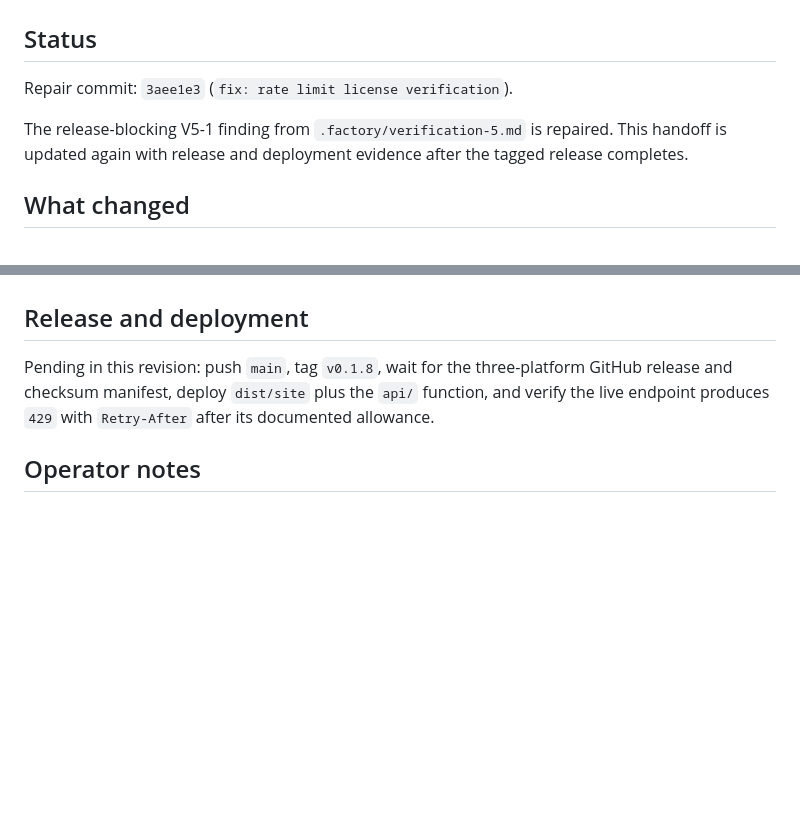
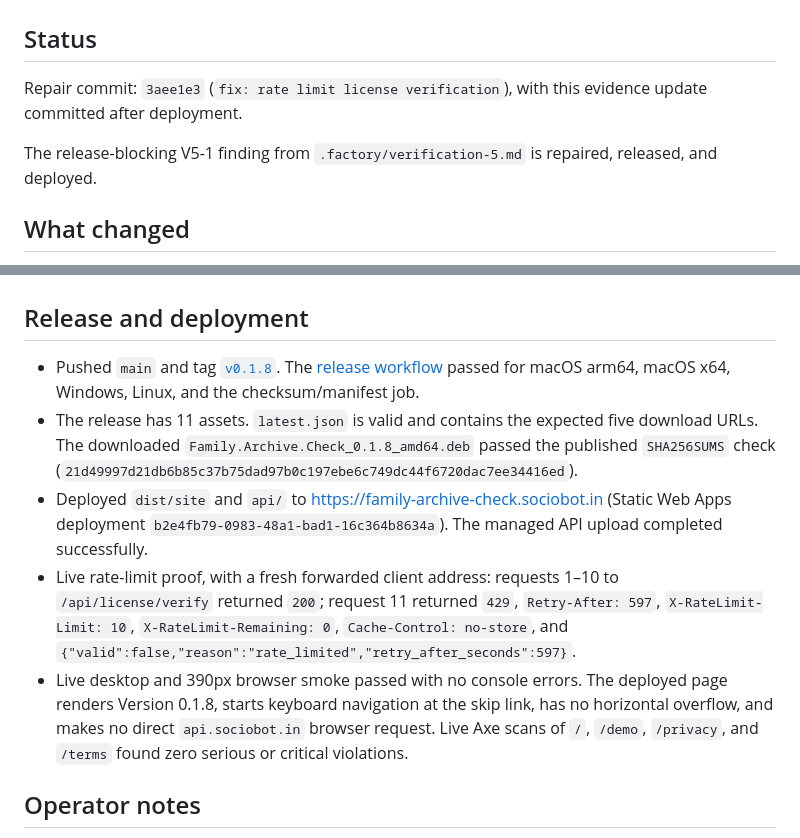
Before and after one commit to B-Divyesh/sf-family-archive-check, a Markdown page: .factory/handoff.md, 2 parts joined by grey strips. Drawn GitHub-style; blank space fills up the shorter version.

Commit message:
docs: record release and deployment evidence

```diff
--- a/.factory/handoff.md
+++ b/.factory/handoff.md
@@ -2,9 +2,9 @@
 
 ## Status
 
-Repair commit: `3aee1e3` (`fix: rate limit license verification`).
+Repair commit: `3aee1e3` (`fix: rate limit license verification`), with this evidence update committed after deployment.
 
-The release-blocking V5-1 finding from `.factory/verification-5.md` is repaired. This handoff is updated again with release and deployment evidence after the tagged release completes.
+The release-blocking V5-1 finding from `.factory/verification-5.md` is repaired, released, and deployed.
 
 ## What changed
 
@@ -28,7 +28,11 @@ The release-blocking V5-1 finding from `.factory/verification-5.md` is repaired.
 
 ## Release and deployment
 
-Pending in this revision: push `main`, tag `v0.1.8`, wait for the three-platform GitHub release and checksum manifest, deploy `dist/site` plus the `api/` function, and verify the live endpoint produces `429` with `Retry-After` after its documented allowance.
+- Pushed `main` and tag [`v0.1.8`](https://github.com/B-Divyesh/sf-family-archive-check/releases/tag/v0.1.8). The [release workflow](https://github.com/B-Divyesh/sf-family-archive-check/actions/runs/33276995284) passed for macOS arm64, macOS x64, Windows, Linux, and the checksum/manifest job.
+- The release has 11 assets. `latest.json` is valid and contains the expected five download URLs. The downloaded `Family.Archive.Check_0.1.8_amd64.deb` passed the published `SHA256SUMS` check (`21d49997d21db6b85c37b75dad97b0c197ebe6c749dc44f6720dac7ee34416ed`).
+- Deployed `dist/site` and `api/` to <https://family-archive-check.sociobot.in> (Static Web Apps deployment `b2e4fb79-0983-48a1-bad1-16c364b8634a`). The managed API upload completed successfully.
+- Live rate-limit proof, with a fresh forwarded client address: requests 1–10 to `/api/license/verify` returned `200`; request 11 returned `429`, `Retry-After: 597`, `X-RateLimit-Limit: 10`, `X-RateLimit-Remaining: 0`, `Cache-Control: no-store`, and `{"valid":false,"reason":"rate_limited","retry_after_seconds":597}`.
+- Live desktop and 390px browser smoke passed with no console errors. The deployed page renders Version 0.1.8, starts keyboard navigation at the skip link, has no horizontal overflow, and makes no direct `api.sociobot.in` browser request. Live Axe scans of `/`, `/demo`, `/privacy`, and `/terms` found zero serious or critical violations.
 
 ## Operator notes
 
```
